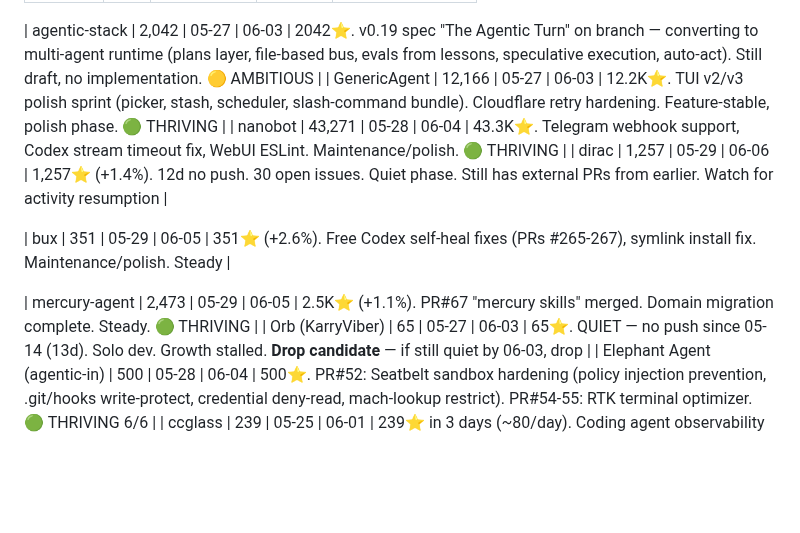
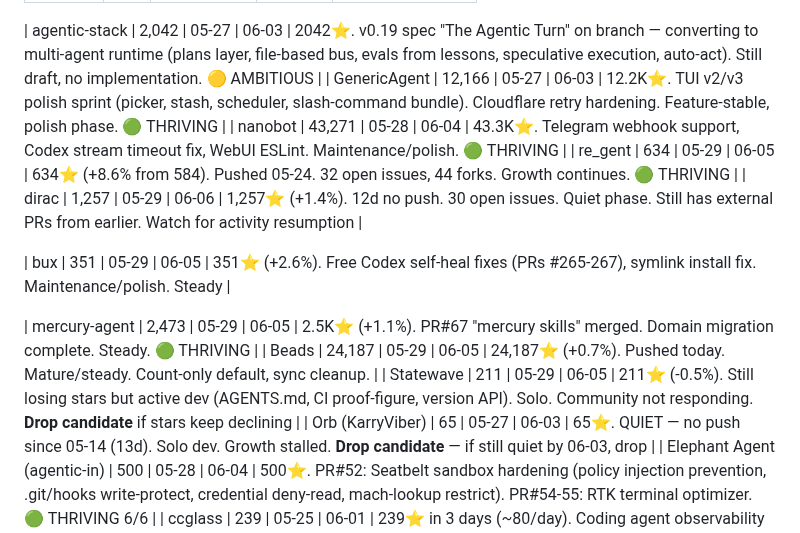
Before and after one commit to kagura-agent/study, a Markdown page: targets.md, the part around the change. Rendered like a GitHub page; blank space fills up the shorter version.

Commit message:
targets: re_gent 634⭐, Beads 24K, Statewave drop candidate

```diff
--- a/targets.md
+++ b/targets.md
@@ -140,11 +140,14 @@ Projects being monitored for growth/activity signals:
 | agentic-stack | 2,042 | 05-27 | 06-03 | 2042⭐. v0.19 spec "The Agentic Turn" on branch — converting to multi-agent runtime (plans layer, file-based bus, evals from lessons, speculative execution, auto-act). Still draft, no implementation. 🟡 AMBITIOUS |
 | GenericAgent | 12,166 | 05-27 | 06-03 | 12.2K⭐. TUI v2/v3 polish sprint (picker, stash, scheduler, slash-command bundle). Cloudflare retry hardening. Feature-stable, polish phase. 🟢 THRIVING |
 | nanobot | 43,271 | 05-28 | 06-04 | 43.3K⭐. Telegram webhook support, Codex stream timeout fix, WebUI ESLint. Maintenance/polish. 🟢 THRIVING |
+| re_gent | 634 | 05-29 | 06-05 | 634⭐ (+8.6% from 584). Pushed 05-24. 32 open issues, 44 forks. Growth continues. 🟢 THRIVING |
 | dirac | 1,257 | 05-29 | 06-06 | 1,257⭐ (+1.4%). 12d no push. 30 open issues. Quiet phase. Still has external PRs from earlier. Watch for activity resumption |
 
 | bux | 351 | 05-29 | 06-05 | 351⭐ (+2.6%). Free Codex self-heal fixes (PRs #265-267), symlink install fix. Maintenance/polish. Steady |
 
 | mercury-agent | 2,473 | 05-29 | 06-05 | 2.5K⭐ (+1.1%). PR#67 "mercury skills" merged. Domain migration complete. Steady. 🟢 THRIVING |
+| Beads | 24,187 | 05-29 | 06-05 | 24,187⭐ (+0.7%). Pushed today. Mature/steady. Count-only default, sync cleanup. |
+| Statewave | 211 | 05-29 | 06-05 | 211⭐ (-0.5%). Still losing stars but active dev (AGENTS.md, CI proof-figure, version API). Solo. Community not responding. **Drop candidate** if stars keep declining |
 | Orb (KarryViber) | 65 | 05-27 | 06-03 | 65⭐. QUIET — no push since 05-14 (13d). Solo dev. Growth stalled. **Drop candidate** — if still quiet by 06-03, drop |
 | Elephant Agent (agentic-in) | 500 | 05-28 | 06-04 | 500⭐. PR#52: Seatbelt sandbox hardening (policy injection prevention, .git/hooks write-protect, credential deny-read, mach-lookup restrict). PR#54-55: RTK terminal optimizer. 🟢 THRIVING 6/6 |
 | ccglass | 239 | 05-25 | 06-01 | 239⭐ in 3 days (~80/day). Coding agent observability proxy. Watch growth trajectory |
```
